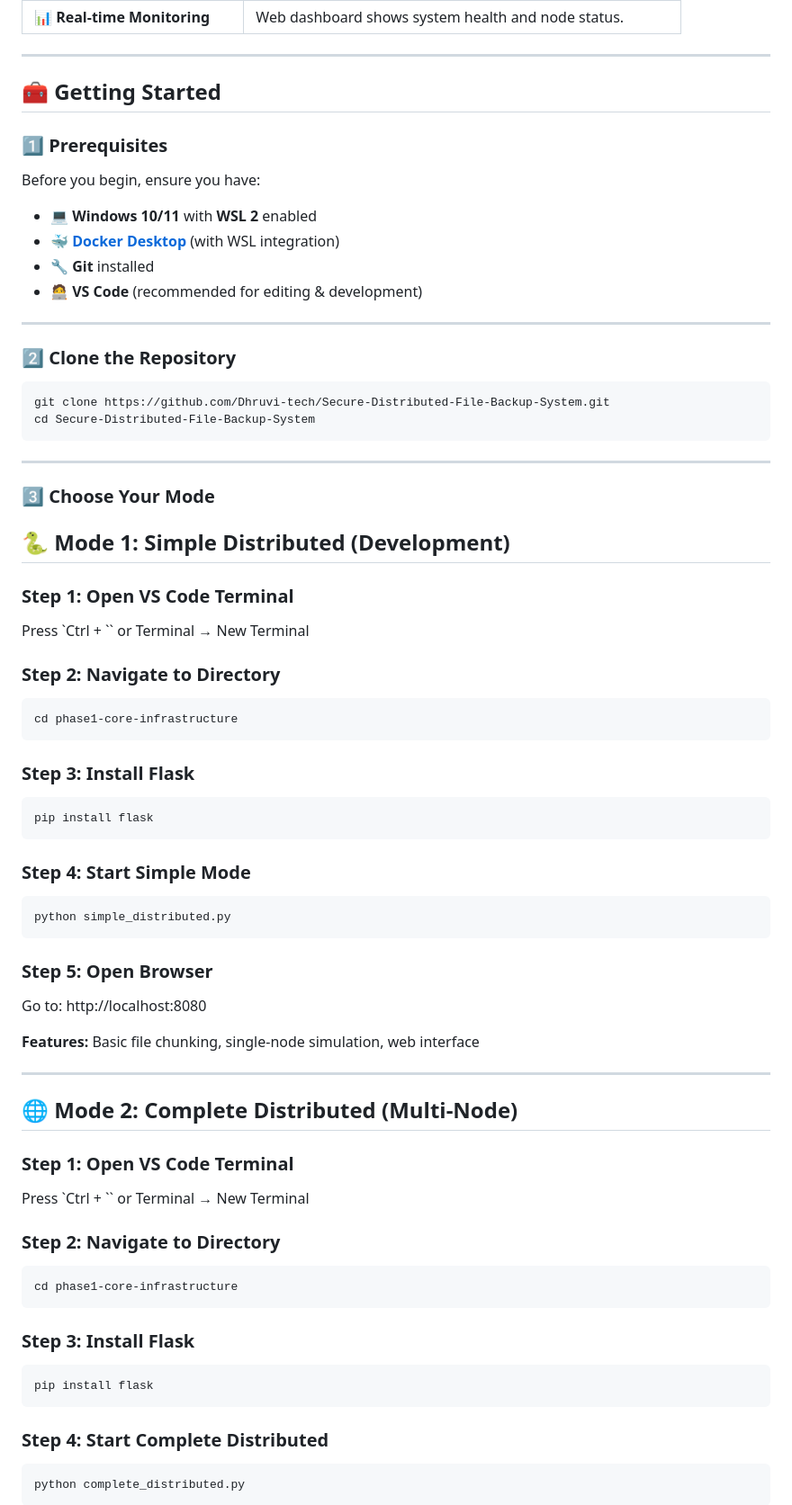
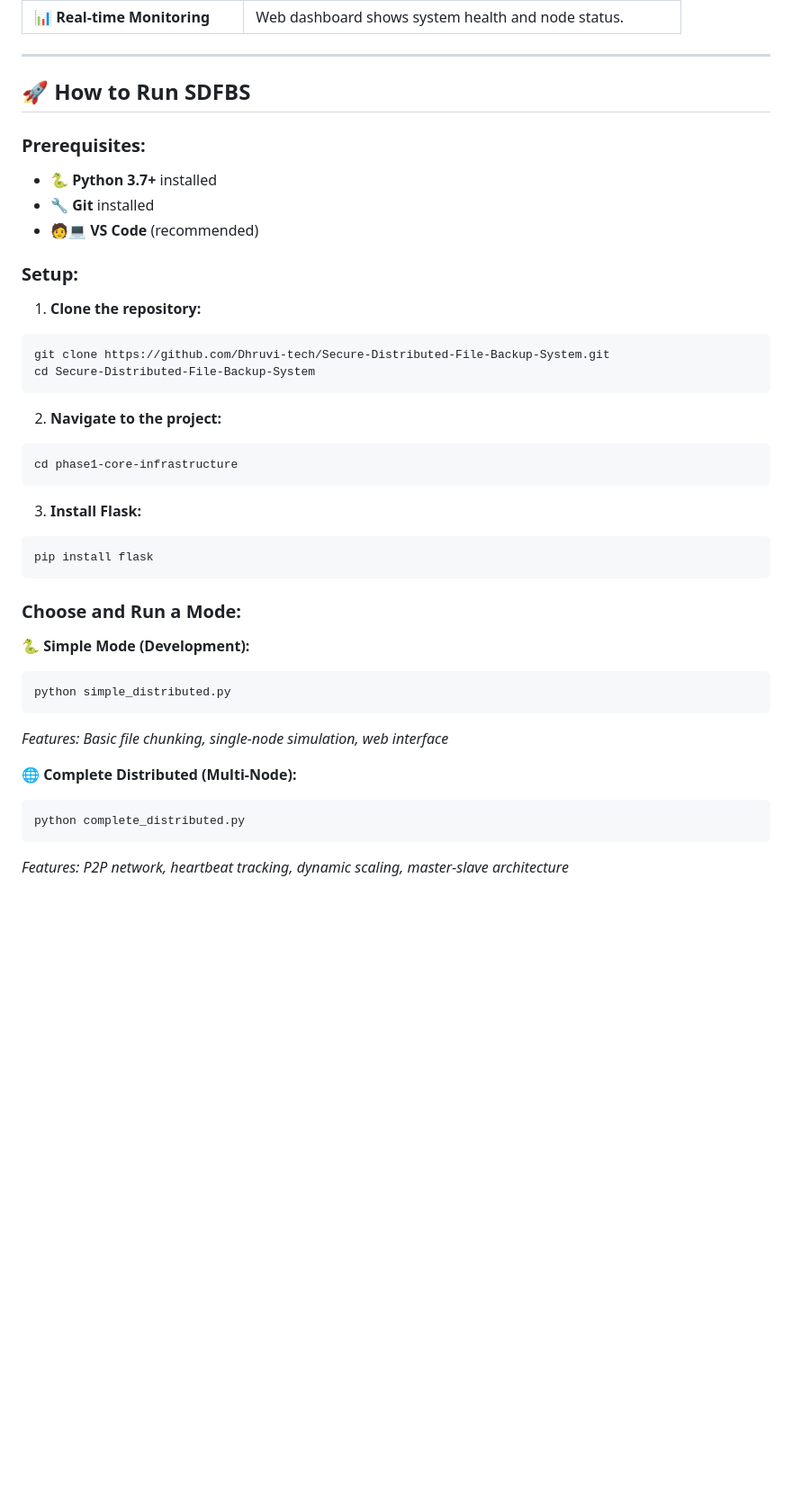
Before and after one commit to Dhruvi-tech/Secure-Distributed-File-Backup-System, a Markdown page: README.md, the part around the change printed below. Shown: that part at 90% size. Drawn GitHub-style; blank space fills up the shorter version.

Commit message:
Update README: Simplified format with clear run instructions

````diff
--- a/README.md
+++ b/README.md
@@ -22,74 +22,41 @@
 
 ---
 
-## 🧰 Getting Started
+## 🚀 How to Run SDFBS
 
-### 1️⃣ Prerequisites
+### Prerequisites:
+- 🐍 **Python 3.7+** installed
+- 🔧 **Git** installed
+- 🧑💻 **VS Code** (recommended)
 
-Before you begin, ensure you have:
-
-- 💻 **Windows 10/11** with **WSL 2** enabled
-- 🐳 **[Docker Desktop](https://www.docker.com/products/docker-desktop)** (with WSL integration)
-- 🔧 **Git** installed
-- 🧑‍💻 **VS Code** (recommended for editing & development)
-
----
-
-### 2️⃣ Clone the Repository
-
+### Setup:
+1. **Clone the repository:**
 ```bash
 git clone https://github.com/Dhruvi-tech/Secure-Distributed-File-Backup-System.git
 cd Secure-Distributed-File-Backup-System
 ```
 
----
-
-### 3️⃣ Choose Your Mode
-
-## 🐍 **Mode 1: Simple Distributed (Development)**
-
-### **Step 1:** Open VS Code Terminal
-Press `Ctrl + `` or Terminal → New Terminal
-
-### **Step 2:** Navigate to Directory
+2. **Navigate to the project:**
 ```
 cd phase1-core-infrastructure
 ```
 
-### **Step 3:** Install Flask
+3. **Install Flask:**
 ```
 pip install flask
 ```
 
-### **Step 4:** Start Simple Mode
+### Choose and Run a Mode:
+
+**🐍 Simple Mode (Development):**
 ```
 python simple_distributed.py
 ```
+*Features: Basic file chunking, single-node simulation, web interface*
 
-### **Step 5:** Open Browser
-Go to: http://localhost:8080
-
-**Features:** Basic file chunking, single-node simulation, web interface
-
----
-
-## 🌐 **Mode 2: Complete Distributed (Multi-Node)**
-
-### **Step 1:** Open VS Code Terminal
-Press `Ctrl + `` or Terminal → New Terminal
-
-### **Step 2:** Navigate to Directory
-```
-cd phase1-core-infrastructure
-```
-
-### **Step 3:** Install Flask
-```
-pip install flask
-```
-
-### **Step 4:** Start Complete Distributed
+**🌐 Complete Distributed (Multi-Node):**
 ```
 python complete_distributed.py
 ```
+*Features: P2P network, heartbeat tracking, dynamic scaling, master-slave architecture*
 
````
Also changed, not shown: other parts of README.md (+12 -40 lines).
